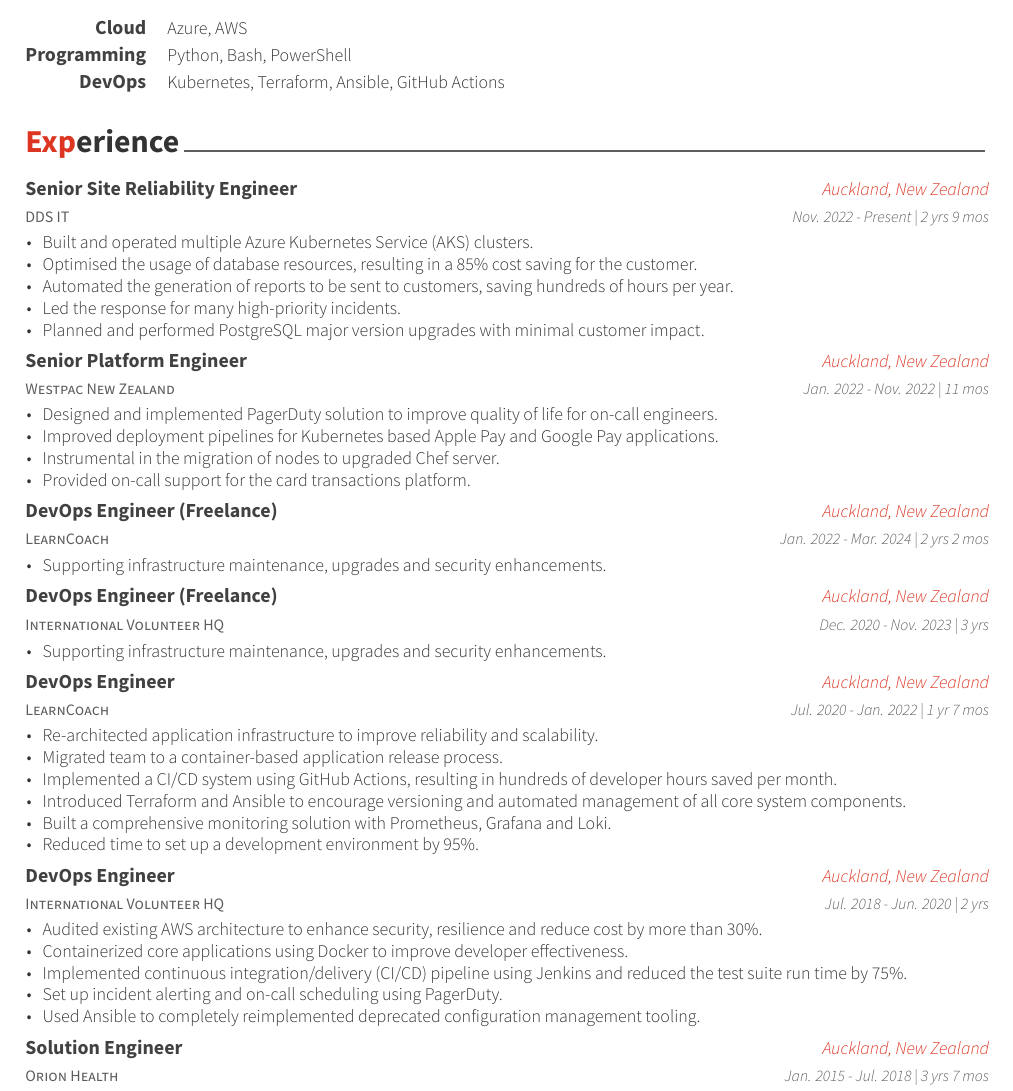
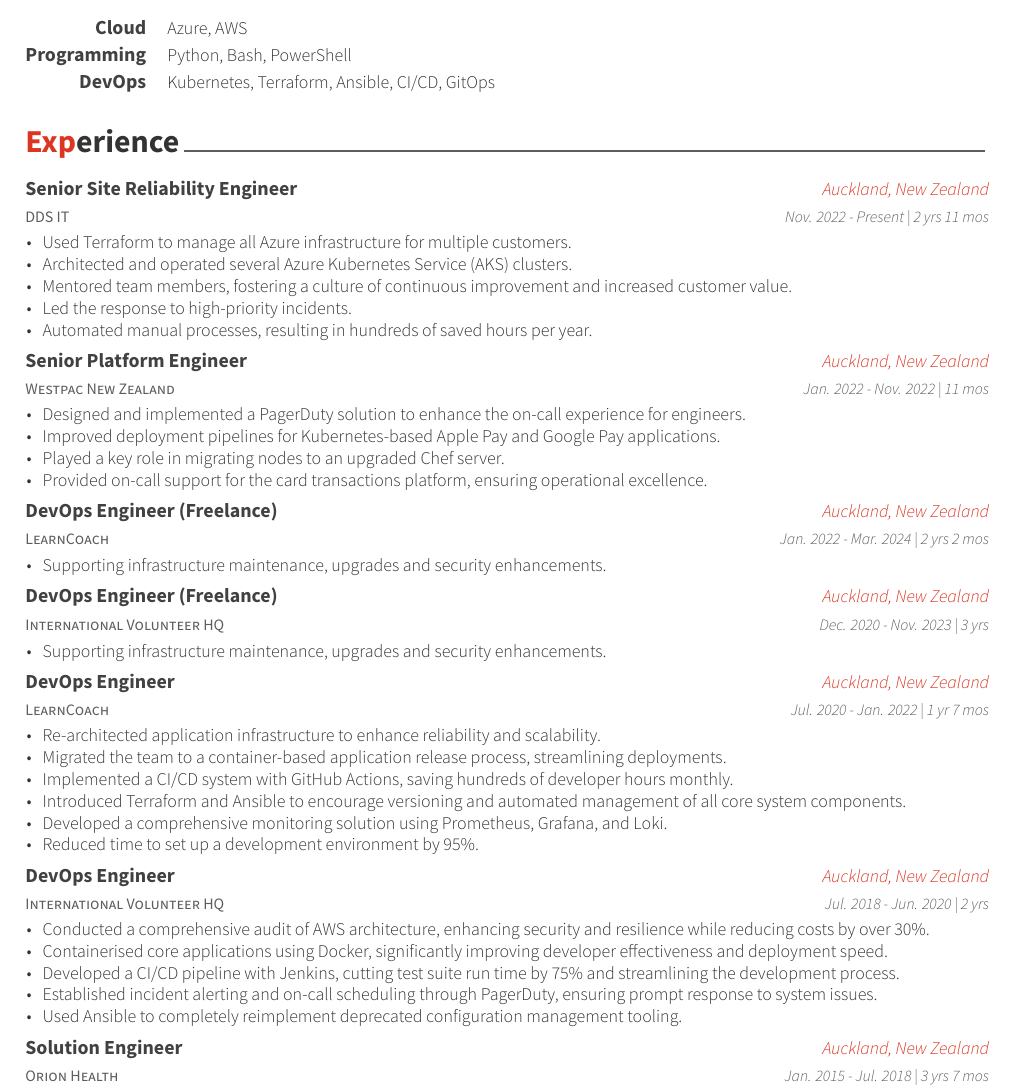
Before and after one commit to brandysnaps/cv, a LaTeX CV (brandon-farrell-cv.tex, which reads cv-sections/experience.tex, cv-sections/skills.tex): part of page 1 of 3, cut so that both start at the same text. Compiled offline with XeLaTeX.

Commit message:
Updated experience and skills

```diff
--- a/cv-sections/experience.tex
+++ b/cv-sections/experience.tex
@@ -16,15 +16,15 @@
 {DDS IT} % Organization
 {Senior Site Reliability Engineer} % Job title
 {Auckland, New Zealand} % Location
-{Nov. 2022 - Present | 2 yrs 9 mos} % Date(s)
+{Nov. 2022 - Present | 2 yrs 11 mos} % Date(s)
 { % Description(s) of tasks/responsibilities
 \begin{cvitems}
-  \item {Built and operated multiple Azure Kubernetes Service (AKS) clusters.}
-  \item {Optimised the usage of database resources, resulting in a 85\% cost saving for the customer.}
-  \item {Automated the generation of reports to be sent to customers, saving hundreds of hours per year.}
-  \item {Led the response for many high-priority incidents.}
-  \item {Planned and performed PostgreSQL major version upgrades with minimal customer impact.}
-  \end{cvitems}
+\item {Used Terraform to manage all Azure infrastructure for multiple customers.}
+\item {Architected and operated several Azure Kubernetes Service (AKS) clusters.}
+\item {Mentored team members, fostering a culture of continuous improvement and increased customer value.}
+\item {Led the response to high-priority incidents.}
+\item {Automated manual processes, resulting in hundreds of saved hours per year.}
+\end{cvitems}
 }
 %------------------------------------------------
 
@@ -35,10 +35,10 @@
 {Jan. 2022 - Nov. 2022 | 11 mos} % Date(s)
 { % Description(s) of tasks/responsibilities
 \begin{cvitems}
-\item {Designed and implemented PagerDuty solution to improve quality of life for on-call engineers.}
-\item {Improved deployment pipelines for Kubernetes based Apple Pay and Google Pay applications.}
-\item {Instrumental in the migration of nodes to upgraded Chef server.}
-\item {Provided on-call support for the card transactions platform.}
+\item {Designed and implemented a PagerDuty solution to enhance the on-call experience for engineers.}
+\item {Improved deployment pipelines for Kubernetes-based Apple Pay and Google Pay applications.}
+\item {Played a key role in migrating nodes to an upgraded Chef server.}
+\item {Provided on-call support for the card transactions platform, ensuring operational excellence.}
 \end{cvitems}
 }
 
@@ -77,11 +77,11 @@
 {Jul. 2020 - Jan. 2022 | 1 yr 7 mos} % Date(s)
 { % Description(s) of tasks/responsibilities
 \begin{cvitems}
-\item {Re-architected application infrastructure to improve reliability and scalability.}
-\item {Migrated team to a container-based application release process.}
-\item {Implemented a CI/CD system using GitHub Actions, resulting in hundreds of developer hours saved per month.}
+\item {Re-architected application infrastructure to enhance reliability and scalability.}
+\item {Migrated the team to a container-based application release process, streamlining deployments.}
+\item {Implemented a CI/CD system with GitHub Actions, saving hundreds of developer hours monthly.}
 \item {Introduced Terraform and Ansible to encourage versioning and automated management of all core system components.}
-\item {Built a comprehensive monitoring solution with Prometheus, Grafana and Loki.}
+\item {Developed a comprehensive monitoring solution using Prometheus, Grafana, and Loki.}
 \item {Reduced time to set up a development environment by 95\%.}
 \end{cvitems}
 }
@@ -95,11 +95,11 @@
 {Jul. 2018 - Jun. 2020 | 2 yrs} % Date(s)
 { % Description(s) of tasks/responsibilities
 \begin{cvitems}
-\item {Audited existing AWS architecture to enhance security, resilience and reduce cost by more than 30\%.}
-\item {Containerized core applications using Docker to improve developer effectiveness.}
-\item {Implemented continuous integration/delivery (CI/CD) pipeline using Jenkins and reduced the test suite run time by 75\%.}
-\item {Set up incident alerting and on-call scheduling using PagerDuty.}
-\item {Used Ansible to completely reimplemented deprecated configuration management tooling.}
+\item {Conducted a comprehensive audit of AWS architecture, enhancing security and resilience while reducing costs by over 30\%.}
+\item {Containerised core applications using Docker, significantly improving developer effectiveness and deployment speed.}
+\item {Developed a CI/CD pipeline with Jenkins, cutting test suite run time by 75\% and streamlining the development process.}
+\item {Established incident alerting and on-call scheduling through PagerDuty, ensuring prompt response to system issues.}
+\item {Used Ansible to completely reimplement deprecated configuration management tooling.}
 \end{cvitems}
 }
 
--- a/cv-sections/skills.tex
+++ b/cv-sections/skills.tex
@@ -26,7 +26,7 @@
 
 \cvskill
 {DevOps} % Category
-{Kubernetes, Terraform, Ansible, GitHub Actions} % Skills
+{Kubernetes, Terraform, Ansible, CI/CD, GitOps} % Skills
 
 %------------------------------------------------
 
```
